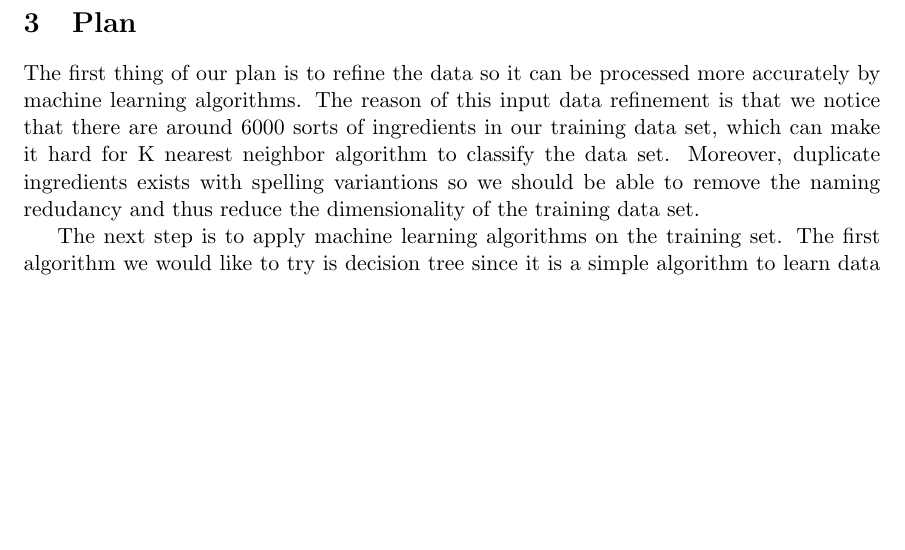
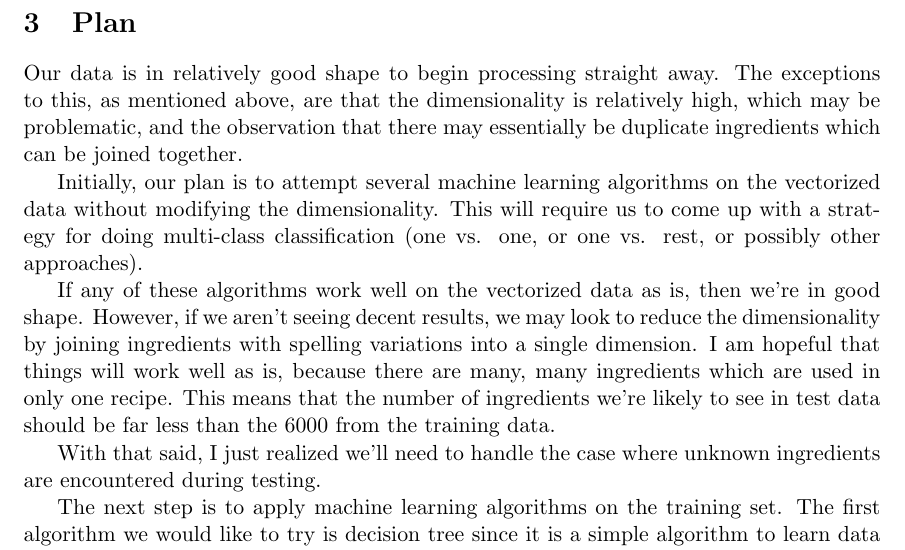
Before and after one commit to MontyCarter/CuisineClassifier, a LaTeX document (interim_report/interim.tex): part of page 2 of 2, cut so that both start at the same text, the shorter picture padded with empty space. Compiled offline with pdfLaTeX.

Commit message:
Updated interim report plan section (but not completely finished)

```diff
--- a/interim_report/interim.tex
+++ b/interim_report/interim.tex
@@ -62,9 +62,30 @@ address multi-class classification.\cite{wiki}
 \section{Plan}
 \label{sec:plan}
 
-The first thing of our plan is to refine the data so it can be processed more accurately by machine learning algorithms. The reason of this input data refinement is that
-we notice that there are around $6000$ sorts of ingredients in our training data set, which can make it hard for K nearest neighbor algorithm to classify the data set.
-Moreover, duplicate ingredients exists with spelling variantions so we should be able to remove the naming redudancy and thus reduce the dimensionality of the training data set.
+Our data is in relatively good shape to begin processing straight
+away.  The exceptions to this, as mentioned above, are that the
+dimensionality is relatively high, which may be problematic, and the
+observation that there may essentially be duplicate ingredients which
+can be joined together.
+
+Initially, our plan is to attempt several machine learning algorithms
+on the vectorized data without modifying the dimensionality.  This
+will require us to come up with a strategy for doing multi-class
+classification (one vs. one, or one vs. rest, or possibly other
+approaches).
+
+If any of these algorithms work well on the vectorized data as is,
+then we're in good shape.  However, if we aren't seeing decent
+results, we may look to reduce the dimensionality by joining
+ingredients with spelling variations into a single dimension.  I am
+hopeful that things will work well as is, because there are many, many
+ingredients which are used in only one recipe.  This means that the
+number of ingredients we're likely to see in test data should be far
+less than the 6000 from the training data.
+
+With that said, I just realized we'll need to handle the case where
+unknown ingredients are encountered during testing.
+
 
 The next step is to apply machine learning algorithms on the training set. The first algorithm we would like to try is decision tree since it is a simple algorithm to learn data with multiple labels. Another reason is that we noticed that many ingredients are only associated with one individual cuisine. Thus it may be easy for decision tree to generalize the training data.
 
```
